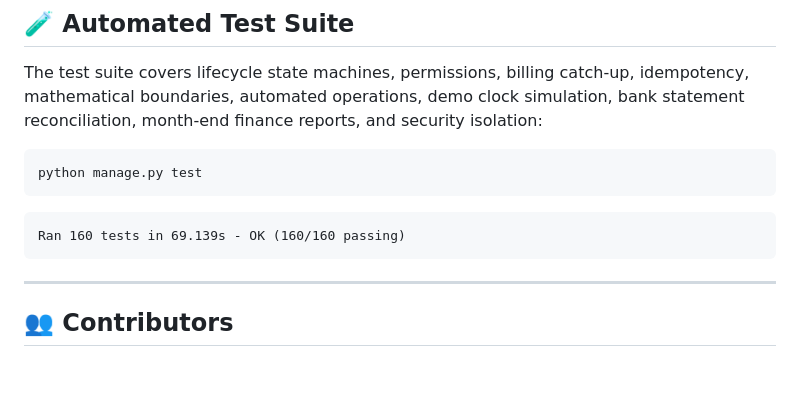
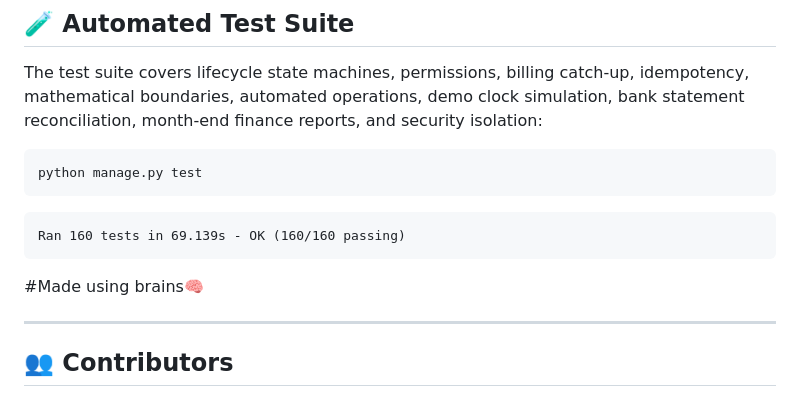
Before and after one commit to Midhunvvsggsg/team-astrax, a Markdown page: README.md, the part around the change. Rendered like a GitHub page; blank space fills up the shorter version.

````diff
--- a/README.md
+++ b/README.md
@@ -232,6 +232,8 @@ python manage.py test
 Ran 160 tests in 69.139s - OK (160/160 passing)
 ```
 
+#Made using brains🧠
+
 ---
 
 ## 👥 Contributors
````
